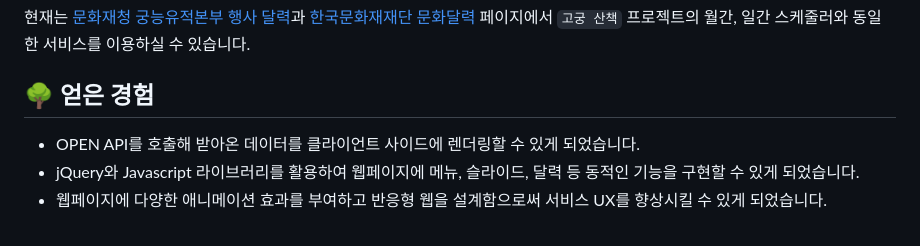
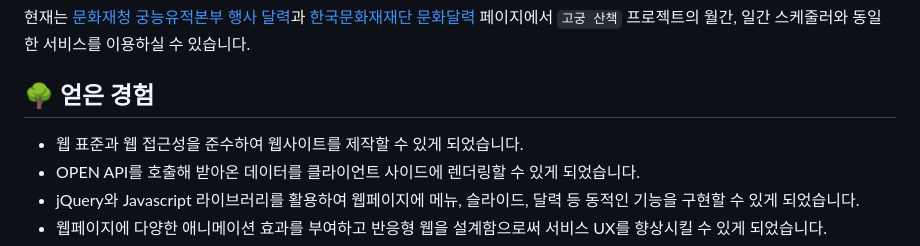
Before and after one commit to sowonHan/project1, a Markdown page: README.md, the part around the change. Drawn GitHub-style.

```diff
--- a/README.md
+++ b/README.md
@@ -168,6 +168,7 @@ jQuery 기반의 고궁 행사 일정 체크 및 안내 사이트
 
 ## 🌳 얻은 경험
 
+- 웹 표준과 웹 접근성을 준수하여 웹사이트를 제작할 수 있게 되었습니다.
 - OPEN API를 호출해 받아온 데이터를 클라이언트 사이드에 렌더링할 수 있게 되었습니다.
 - jQuery와 Javascript 라이브러리를 활용하여 웹페이지에 메뉴, 슬라이드, 달력 등 동적인 기능을 구현할 수 있게 되었습니다.
 - 웹페이지에 다양한 애니메이션 효과를 부여하고 반응형 웹을 설계함으로써 서비스 UX를 향상시킬 수 있게 되었습니다.
```
